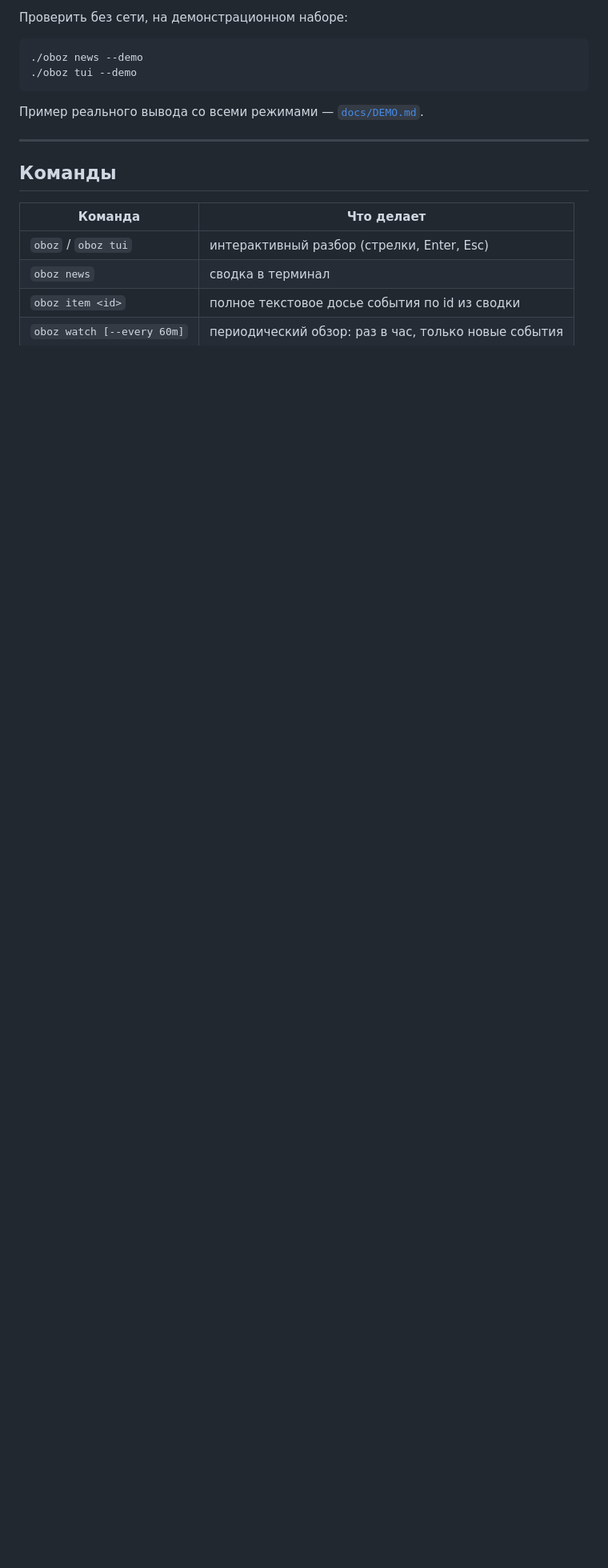
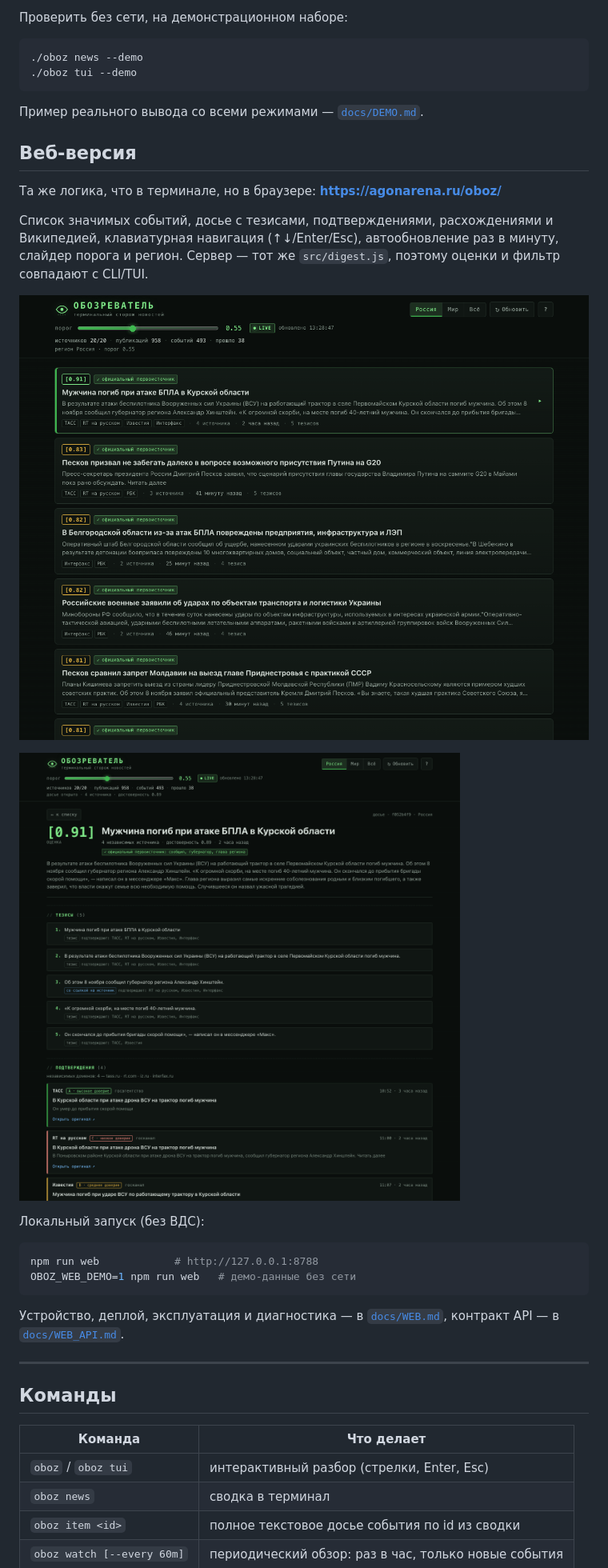
Before and after one commit to martiyanov/oboz, a Markdown page: README.md, the part around one of its changes. Shown at 80% size. Drawn GitHub-style; pictures changed too: docs/screenshots/web-detail.png (added), docs/screenshots/web-list.png (added); blank space fills up the shorter version.

Commit message:
Веб-версия: JSON API, интерфейс, systemd+nginx на домене agonarena.ru, тесты и скриншоты

````diff
--- a/README.md
+++ b/README.md
@@ -54,6 +54,28 @@ cd oboz
 
 Пример реального вывода со всеми режимами — [`docs/DEMO.md`](docs/DEMO.md).
 
+## Веб-версия
+
+Та же логика, что в терминале, но в браузере: **https://agonarena.ru/oboz/**
+
+Список значимых событий, досье с тезисами, подтверждениями, расхождениями и Википедией,
+клавиатурная навигация (↑↓/Enter/Esc), автообновление раз в минуту, слайдер порога и регион.
+Сервер — тот же `src/digest.js`, поэтому оценки и фильтр совпадают с CLI/TUI.
+
+![Веб-версия: сводка значимых событий](docs/screenshots/web-list.png)
+
+![Досье события: тезисы и подтверждения](docs/screenshots/web-detail.png)
+
+Локальный запуск (без ВДС):
+
+```bash
+npm run web            # http://127.0.0.1:8788
+OBOZ_WEB_DEMO=1 npm run web   # демо-данные без сети
+```
+
+Устройство, деплой, эксплуатация и диагностика — в [`docs/WEB.md`](docs/WEB.md),
+контракт API — в [`docs/WEB_API.md`](docs/WEB_API.md).
+
 ---
 
 ## Команды
````
Also changed, not shown: other parts of README.md (+9 -3 lines), docs/WEB.md (added, +143 -0 lines), docs/WEB_API.md (added, +129 -0 lines), docs/screenshots/web-mobile.png (added), 10 other files.
